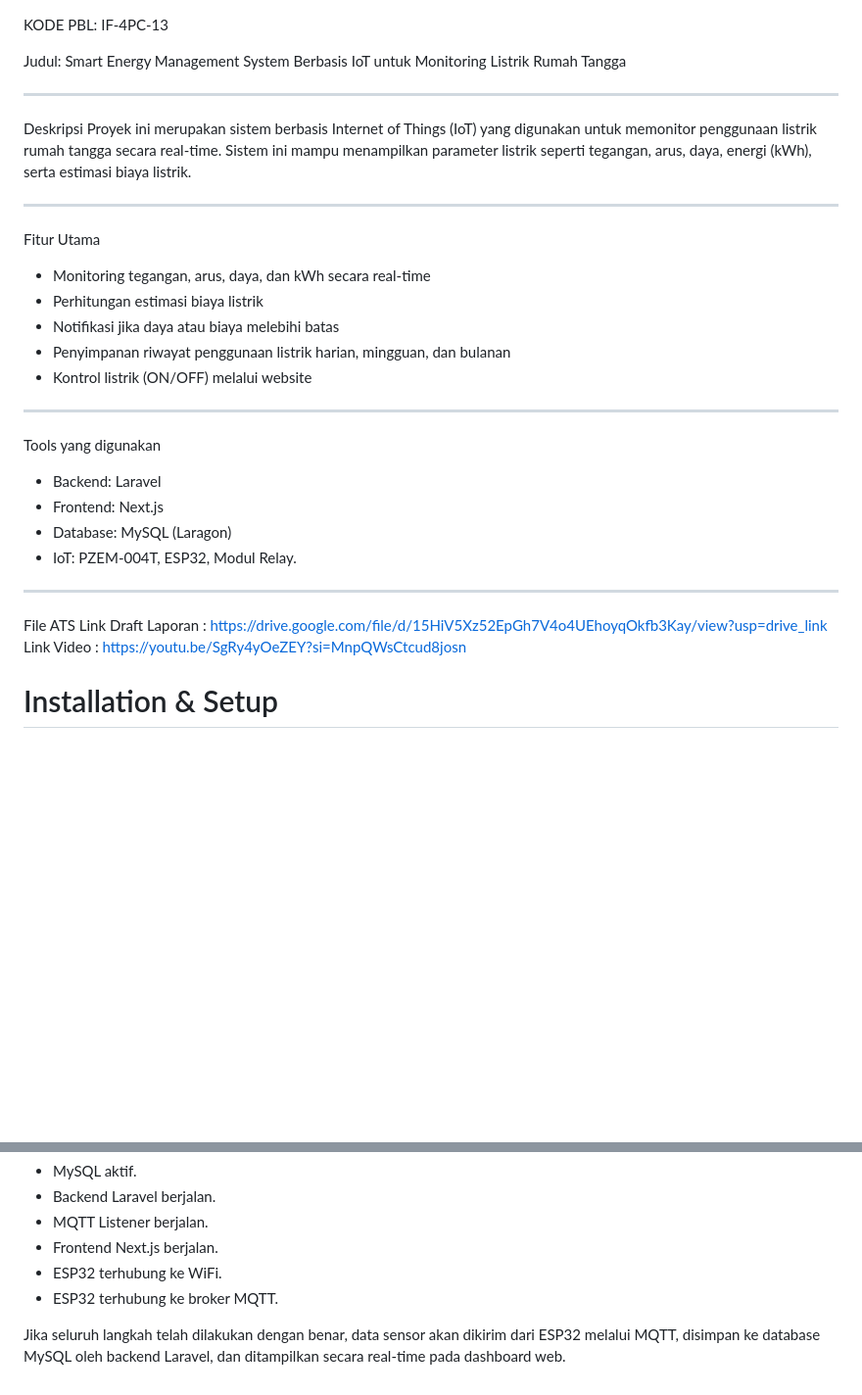
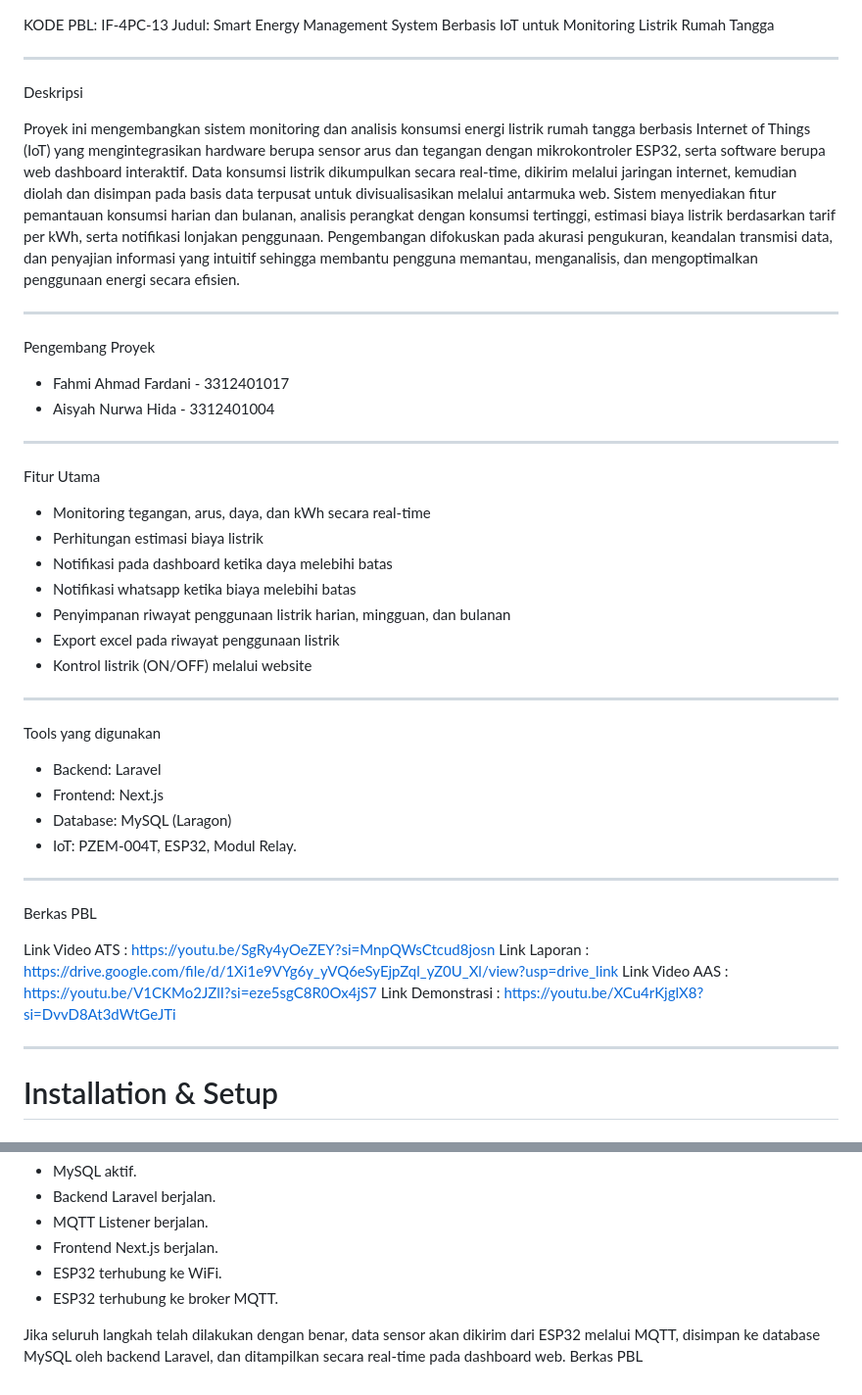
Before and after one commit to Fahmii31/IF-4PC-13, a Markdown page: README.md, 2 parts joined by grey strips. Shown at 98% size. Rendered like a GitHub page; blank space fills up the shorter version.

Commit message:
update file project

```diff
--- a/README.md
+++ b/README.md
@@ -1,25 +1,35 @@
 KODE PBL: IF-4PC-13
-
 Judul: Smart Energy Management System Berbasis IoT untuk Monitoring Listrik Rumah Tangga
 
 ---
 
 Deskripsi
-Proyek ini merupakan sistem berbasis Internet of Things (IoT) yang digunakan untuk memonitor penggunaan listrik rumah tangga secara real-time.
-Sistem ini mampu menampilkan parameter listrik seperti tegangan, arus, daya, energi (kWh), serta estimasi biaya listrik.
+
+Proyek ini mengembangkan sistem monitoring dan analisis konsumsi energi listrik rumah tangga berbasis Internet of Things (IoT) yang mengintegrasikan hardware berupa sensor arus dan tegangan dengan mikrokontroler ESP32, serta software berupa web dashboard interaktif. Data konsumsi listrik dikumpulkan secara real-time, dikirim melalui jaringan internet, kemudian diolah dan disimpan pada basis data terpusat untuk divisualisasikan melalui antarmuka web. Sistem menyediakan fitur pemantauan konsumsi harian dan bulanan, analisis perangkat dengan konsumsi tertinggi, estimasi biaya listrik berdasarkan tarif per kWh, serta notifikasi lonjakan penggunaan. Pengembangan difokuskan pada akurasi pengukuran, keandalan transmisi data, dan penyajian informasi yang intuitif sehingga membantu pengguna memantau, menganalisis, dan mengoptimalkan penggunaan energi secara efisien.
+
+---
+
+Pengembang Proyek
+
+- Fahmi Ahmad Fardani - 3312401017
+- Aisyah Nurwa Hida - 3312401004
 
 ---
 
 Fitur Utama
+
 - Monitoring tegangan, arus, daya, dan kWh secara real-time
 - Perhitungan estimasi biaya listrik
-- Notifikasi jika daya atau biaya melebihi batas
+- Notifikasi pada dashboard ketika daya melebihi batas
+- Notifikasi whatsapp ketika biaya melebihi batas
 - Penyimpanan riwayat penggunaan listrik harian, mingguan, dan bulanan
+- Export excel pada riwayat penggunaan listrik
 - Kontrol listrik (ON/OFF) melalui website
 
 ---
 
 Tools yang digunakan
+
 - Backend: Laravel
 - Frontend: Next.js
 - Database: MySQL (Laragon)
@@ -27,10 +37,14 @@ Tools yang digunakan
 
 ---
 
-File ATS
-Link Draft Laporan  : https://drive.google.com/file/d/15HiV5Xz52EpGh7V4o4UEhoyqOkfb3Kay/view?usp=drive_link
-Link Video          : https://youtu.be/SgRy4yOeZEY?si=MnpQWsCtcud8josn
+Berkas PBL
 
+Link Video ATS : https://youtu.be/SgRy4yOeZEY?si=MnpQWsCtcud8josn
+Link Laporan : https://drive.google.com/file/d/1Xi1e9VYg6y_yVQ6eSyEjpZql_yZ0U_Xl/view?usp=drive_link
+Link Video AAS : https://youtu.be/V1CKMo2JZlI?si=eze5sgC8R0Ox4jS7
+Link Demonstrasi : https://youtu.be/XCu4rKjglX8?si=DvvD8At3dWtGeJTi
+
+---
 
 # Installation & Setup
 
@@ -213,3 +227,4 @@ Pastikan seluruh layanan telah berjalan:
 - ESP32 terhubung ke broker MQTT.
 
 Jika seluruh langkah telah dilakukan dengan benar, data sensor akan dikirim dari ESP32 melalui MQTT, disimpan ke database MySQL oleh backend Laravel, dan ditampilkan secara real-time pada dashboard web.
+Berkas PBL
```
Also changed, not shown: other parts of README.md (+8 -8 lines).
